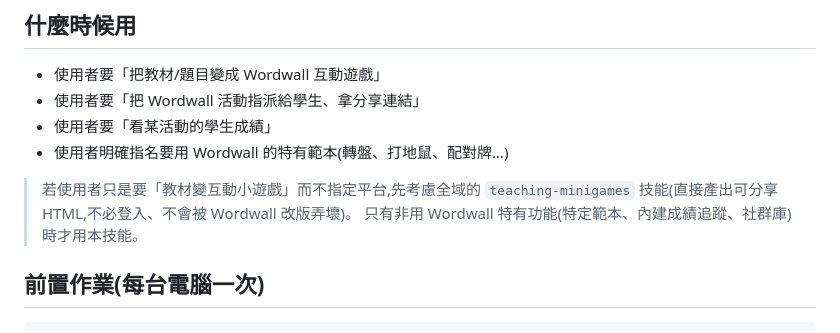
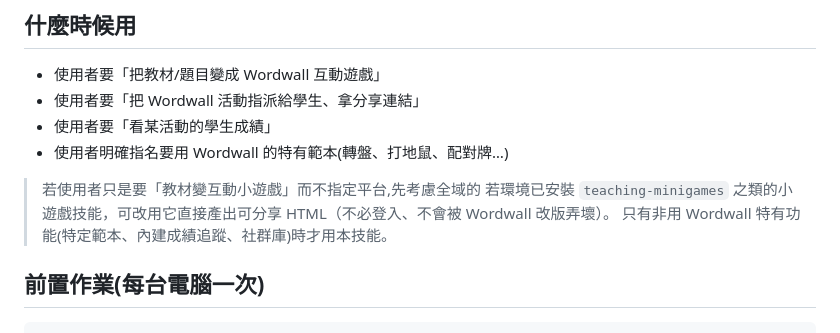
Before and after one commit to mathruffian-dot/wordwall-cli, a Markdown page: SKILL.md, the part around the change. Rendered like a GitHub page.

Commit message:
teaching-minigames 改為條件式建議（環境有才用）
Co-Authored-By: Claude Fable 5.1 <noreply@anthropic.com>

```diff
--- a/SKILL.md
+++ b/SKILL.md
@@ -16,7 +16,7 @@ description: 用自然語言控制 Wordwall 建立互動活動、設定學生作
 - 使用者明確指名要用 Wordwall 的特有範本(轉盤、打地鼠、配對牌…)
 
 > 若使用者只是要「教材變互動小遊戲」而不指定平台,先考慮全域的
-> `teaching-minigames` 技能(直接產出可分享 HTML,不必登入、不會被 Wordwall 改版弄壞)。
+> 若環境已安裝 `teaching-minigames` 之類的小遊戲技能，可改用它直接產出可分享 HTML（不必登入、不會被 Wordwall 改版弄壞）。
 > 只有非用 Wordwall 特有功能(特定範本、內建成績追蹤、社群庫)時才用本技能。
 
 ## 前置作業(每台電腦一次)
```
